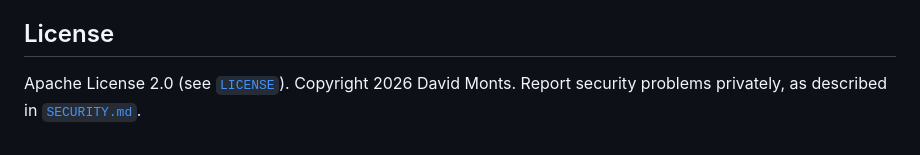
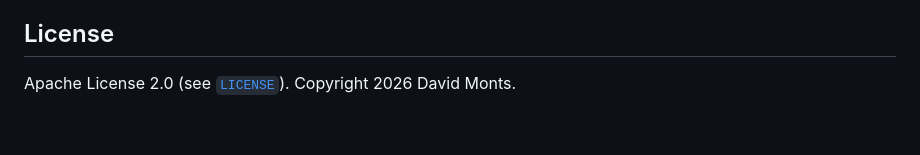
Before and after one commit to damont/gaca, a Markdown page: README.md, the part around the change. Drawn GitHub-style.

Commit message:
Remove SECURITY.md (#46)
Claude-Session: https://claude.ai/code/session_01B4DwMkTJA9Y6wfKQQ2fCUd

Co-authored-by: Claude Sonnet 5.5 <noreply@anthropic.com>

```diff
--- a/README.md
+++ b/README.md
@@ -262,5 +262,4 @@ The chat screen design the apps follow is in [`docs/chat-design.md`](docs/chat-d
 
 ## License
 
-Apache License 2.0 (see [`LICENSE`](LICENSE)). Copyright 2026 David Monts. Report security problems privately, as described in
-[`SECURITY.md`](SECURITY.md).
+Apache License 2.0 (see [`LICENSE`](LICENSE)). Copyright 2026 David Monts.
```
Also changed, not shown: SECURITY.md (deleted, +0 -28 lines).
